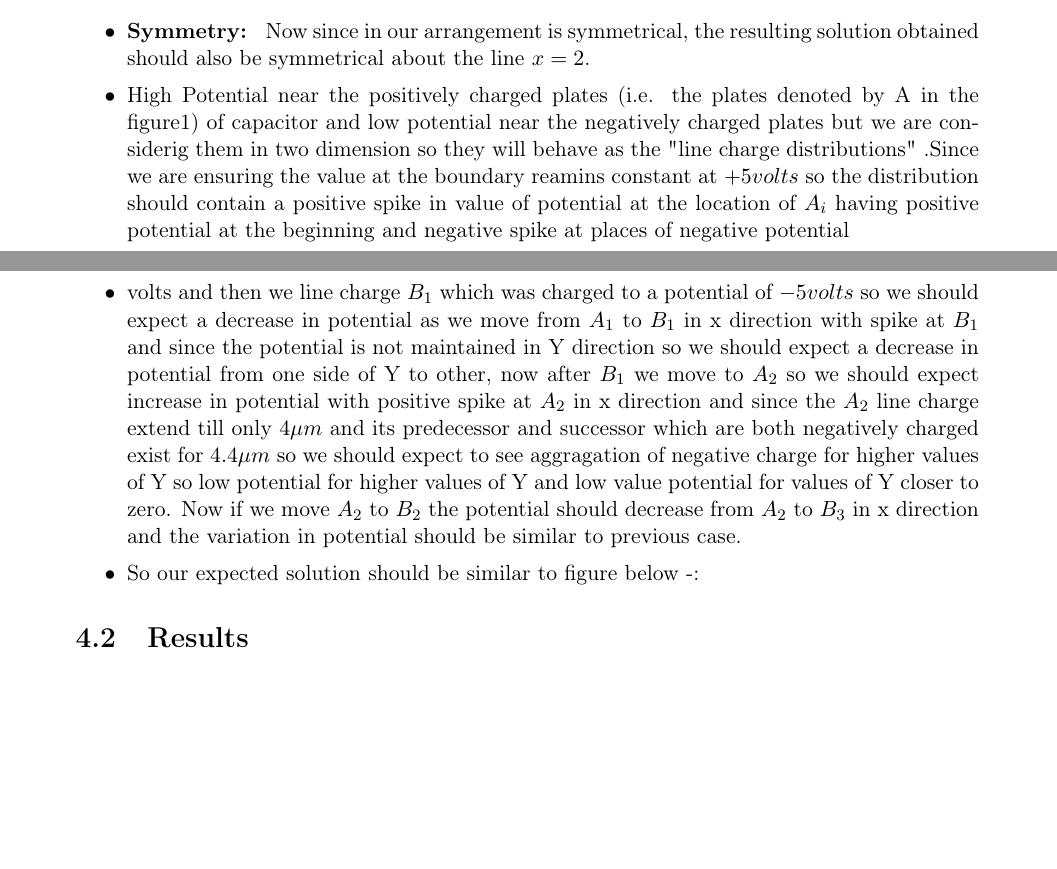
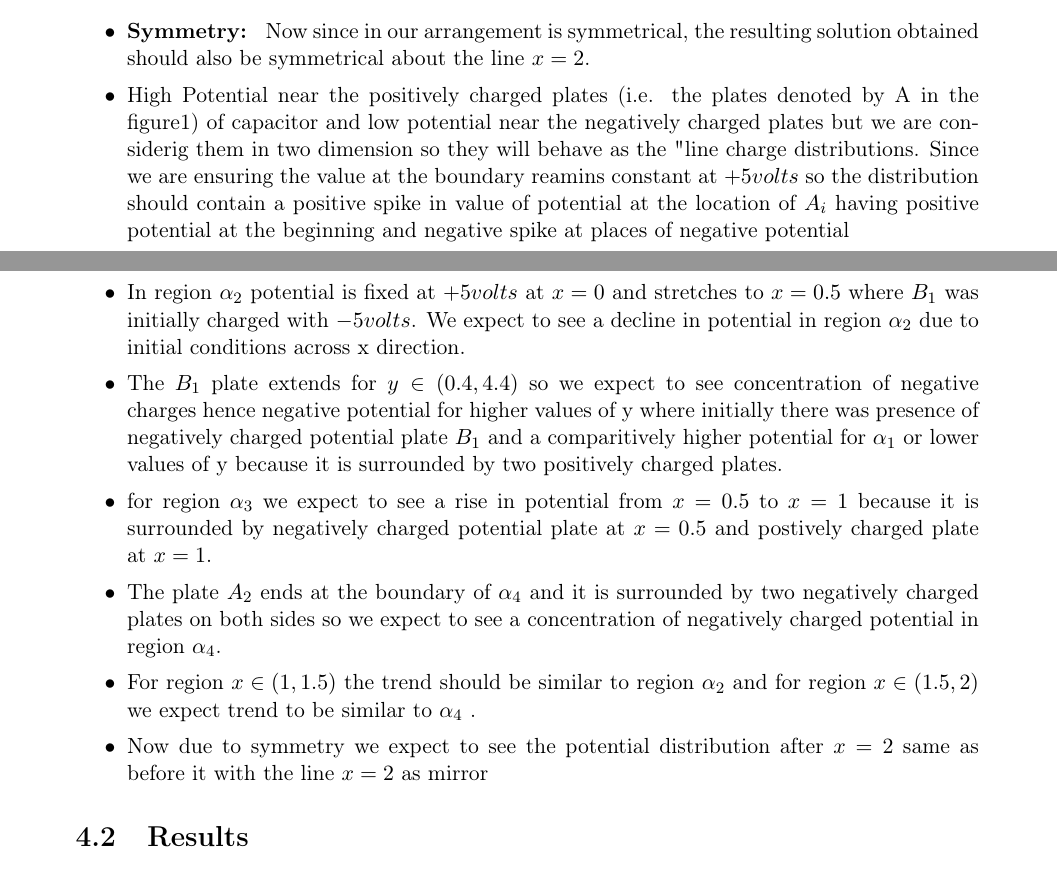
Before and after one commit to plancky/poisson_project, a LaTeX document (Final_Report/final_report.tex, which reads Final_Report/content/numrical_analysis.tex): two parts of pages 13 and 14 of 16, joined at a grey line, cut so that both start at the same text, the shorter picture padded with empty space. Compiled offline with pdfLaTeX.

Commit message:
expectationrevised

```diff
--- a/Final_Report/content/numrical_analysis.tex
+++ b/Final_Report/content/numrical_analysis.tex
@@ -14,9 +14,13 @@ To remind ourselves, our problem consists of an interleaved capacitor which is c
 \end{figure}
 \begin{itemize}
     \item \textbf{Symmetry: } Now since in our arrangement is symmetrical, the resulting solution obtained should also be symmetrical about the line $x = 2$.
-    \item High Potential near the positively charged plates (i.e. the plates denoted by A  in the figure1) of capacitor and low potential near the negatively charged plates but we are considerig them in two dimension so they will behave as the "line charge distributions" .Since we are ensuring the value at the boundary reamins constant at $ +5 volts $ so the distribution should contain a positive spike in value of potential at the location of $A_i$  having positive potential at the beginning and negative spike at places of negative potential
-    \item   volts and then we line charge $ B_1$ which was charged to a potential of $ -5 volts $ so we should expect a decrease in potential as we move from $ A_1 $ to $ B_1 $ in x direction with spike at $ B_1 $ and since the potential is not maintained in Y direction so we should expect a decrease in potential from one side of Y to other, now after $ B_1 $ we move to $ A_2 $ so we should expect increase in potential with positive spike at $ A_2 $ in x direction and since the $ A_2 $ line charge extend till only $ 4 \mu m $ and its predecessor and successor which are both negatively charged exist for $ 4.4 \mu m $ so we should expect to see aggragation of negative charge for higher values of Y so low potential for higher values of Y and low value potential for values of Y closer to zero. Now if we move $ A_2 $ to $ B_2 $ the potential should decrease from $ A_2 $ to $ B_3 $ in x direction and the variation in potential should be similar to previous case.
-    \item So our expected solution should be similar to figure below -:
+    \item High Potential near the positively charged plates (i.e. the plates denoted by A  in the figure1) of capacitor and low potential near the negatively charged plates but we are considerig them in two dimension so they will behave as the "line charge distributions. Since we are ensuring the value at the boundary reamins constant at $ +5 volts $ so the distribution should contain a positive spike in value of potential at the location of $A_i$  having positive potential at the beginning and negative spike at places of negative potential
+    \item  In region $ \alpha_2 $ potential is fixed at $ + 5 volts $ at $ x = 0 $ and stretches to $ x = 0.5 $ where $ B_1 $ was initially charged with $ - 5 volts $. We expect to see a decline in potential in region $ \alpha_2 $ due to initial conditions across x direction.
+    \item The  $ B_1 $ plate extends for $ y \in (0.4, 4.4)  $ so we expect to see concentration of negative charges hence negative potential  for  higher values  of y where initially there was presence of negatively charged potential plate $ B_1 $ and a comparitively higher potential for $ \alpha_1 $ or lower values of y because it is surrounded by two positively charged plates.
+    \item for region $ \alpha_3   $  we expect to see a rise  in potential from $ x = 0.5 $ to $ x = 1 $  because it is surrounded by negatively charged potential plate at $ x = 0.5 $ and postively charged plate at  $ x = 1 $.
+    \item The plate $ A_2 $ ends at the boundary of $ \alpha_4 $ and it is surrounded by two negatively charged plates on both sides so we expect to see a concentration of negatively charged potential in region $ \alpha_4 $.
+    \item For region $ x \in (1 , 1.5) $ the trend should be similar to region $ \alpha_2 $ and for region $ x \in (1.5, 2) $ we expect  trend to be similar to $ \alpha_4 $ .
+    \item Now due to symmetry we expect to see the potential distribution after $ x = 2 $ same as before it with the line $ x = 2 $ as mirror
 \end{itemize}
 
 \subsection{Results}
```
Also changed, not shown: Final_Report/final_report.pdf, 1 other file.
